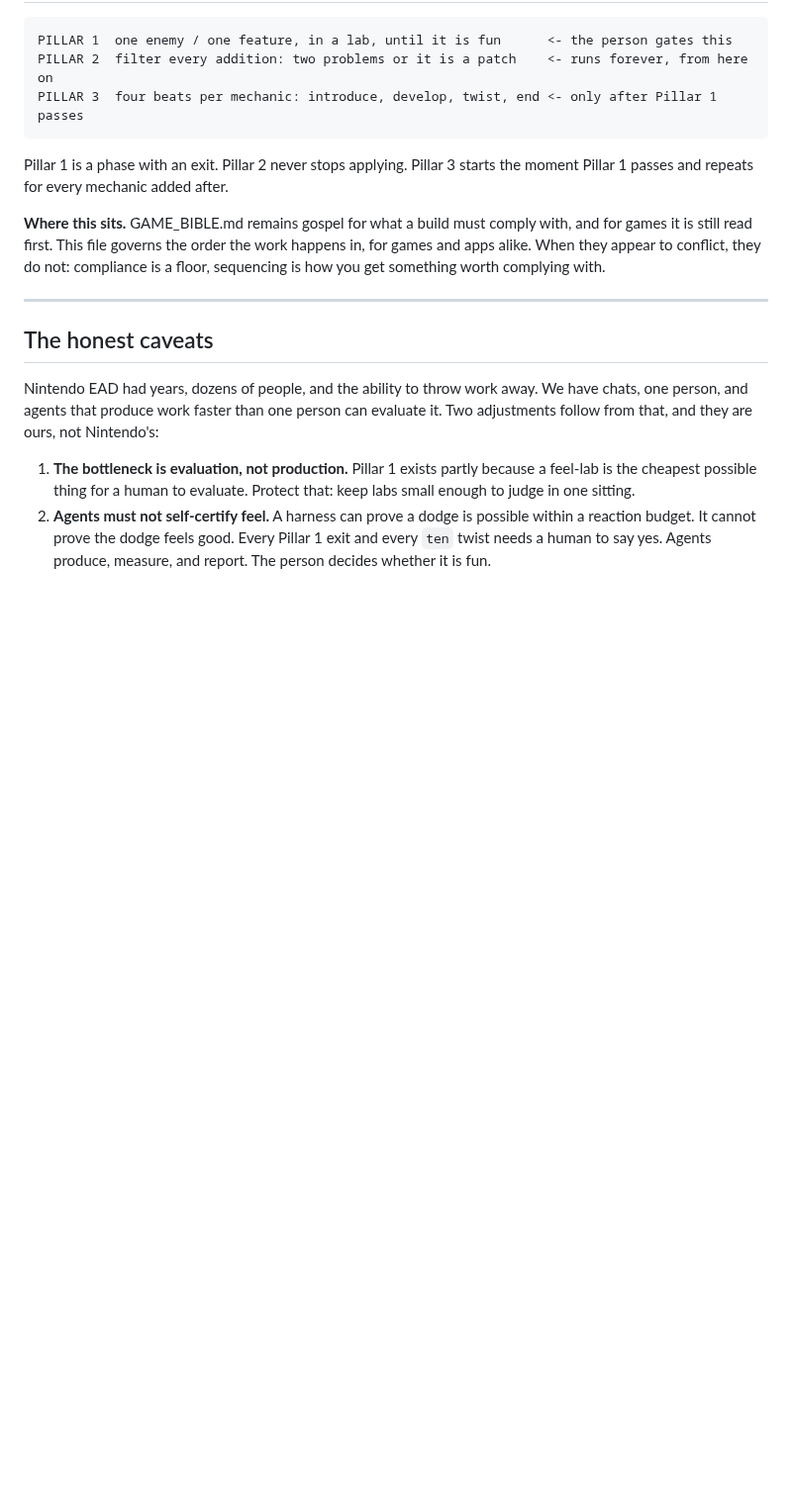
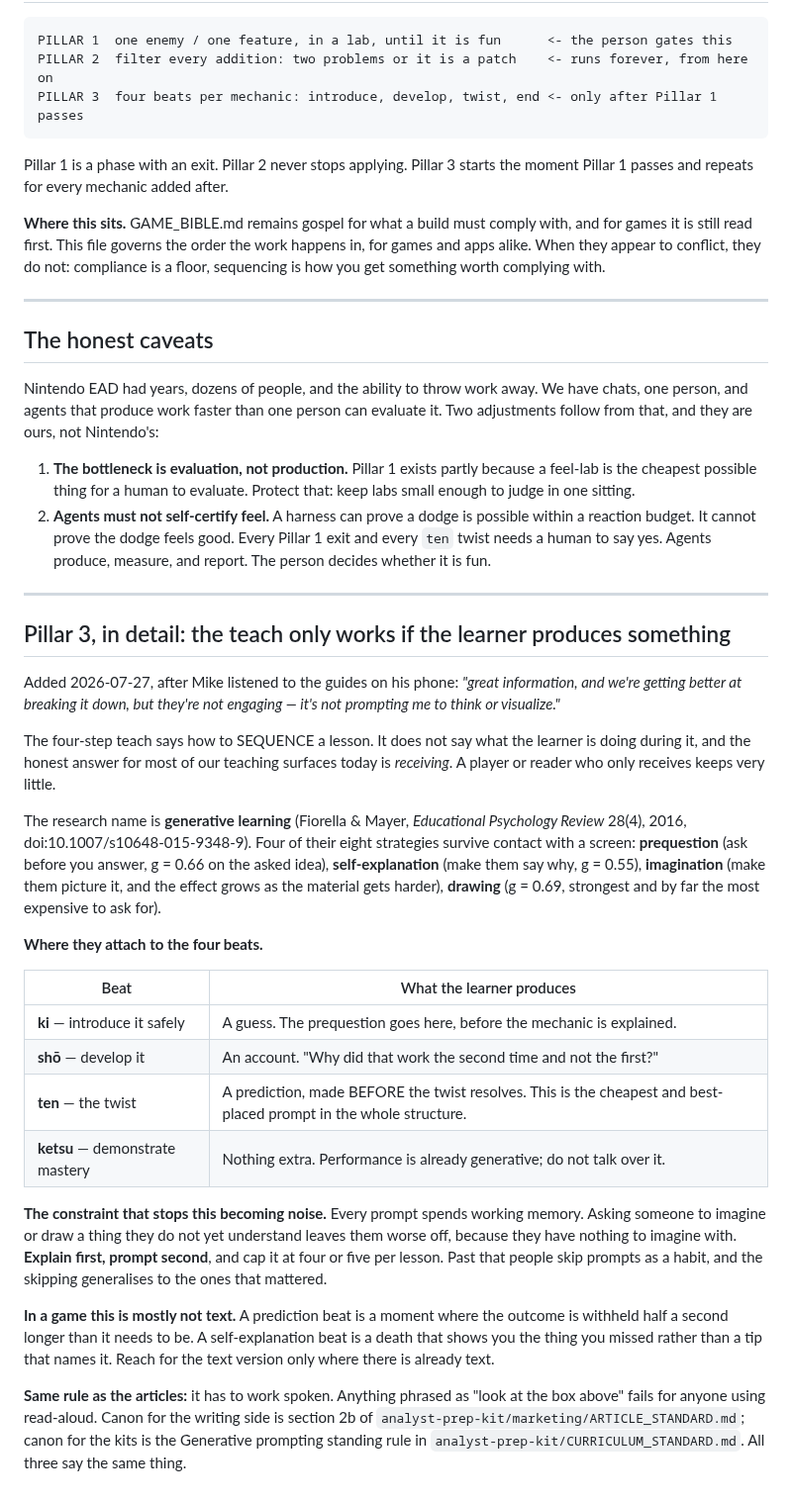
Before and after one commit to michaelnocito/play-area, a Markdown page: BUILD_PILLARS.md, the part around the change. Shown at 99% size. Rendered like a GitHub page; blank space fills up the shorter version.

Commit message:
Build pillars: the four-step teach only works if the learner produces something

```diff
--- a/BUILD_PILLARS.md
+++ b/BUILD_PILLARS.md
@@ -369,3 +369,48 @@ adjustments follow from that, and they are ours, not Nintendo's:
    reaction budget. It cannot prove the dodge feels good. Every Pillar 1 exit and every
    `ten` twist needs a human to say yes. Agents produce, measure, and report. The person
    decides whether it is fun.
+
+---
+
+## Pillar 3, in detail: the teach only works if the learner produces something
+
+Added 2026-07-27, after Mike listened to the guides on his phone: *"great information, and
+we're getting better at breaking it down, but they're not engaging — it's not prompting me
+to think or visualize."*
+
+The four-step teach says how to SEQUENCE a lesson. It does not say what the learner is
+doing during it, and the honest answer for most of our teaching surfaces today is
+*receiving*. A player or reader who only receives keeps very little.
+
+The research name is **generative learning** (Fiorella & Mayer, *Educational Psychology
+Review* 28(4), 2016, doi:10.1007/s10648-015-9348-9). Four of their eight strategies survive
+contact with a screen: **prequestion** (ask before you answer, g = 0.66 on the asked idea),
+**self-explanation** (make them say why, g = 0.55), **imagination** (make them picture it,
+and the effect grows as the material gets harder), **drawing** (g = 0.69, strongest and by
+far the most expensive to ask for).
+
+**Where they attach to the four beats.**
+
+| Beat | What the learner produces |
+|---|---|
+| **ki** — introduce it safely | A guess. The prequestion goes here, before the mechanic is explained. |
+| **shō** — develop it | An account. "Why did that work the second time and not the first?" |
+| **ten** — the twist | A prediction, made BEFORE the twist resolves. This is the cheapest and best-placed prompt in the whole structure. |
+| **ketsu** — demonstrate mastery | Nothing extra. Performance is already generative; do not talk over it. |
+
+**The constraint that stops this becoming noise.** Every prompt spends working memory.
+Asking someone to imagine or draw a thing they do not yet understand leaves them worse off,
+because they have nothing to imagine with. **Explain first, prompt second**, and cap it at
+four or five per lesson. Past that people skip prompts as a habit, and the skipping
+generalises to the ones that mattered.
+
+**In a game this is mostly not text.** A prediction beat is a moment where the outcome is
+withheld half a second longer than it needs to be. A self-explanation beat is a death that
+shows you the thing you missed rather than a tip that names it. Reach for the text version
+only where there is already text.
+
+**Same rule as the articles:** it has to work spoken. Anything phrased as "look at the box
+above" fails for anyone using read-aloud. Canon for the writing side is section 2b of
+`analyst-prep-kit/marketing/ARTICLE_STANDARD.md`; canon for the kits is the Generative
+prompting standing rule in `analyst-prep-kit/CURRICULUM_STANDARD.md`. All three say the
+same thing.
```
